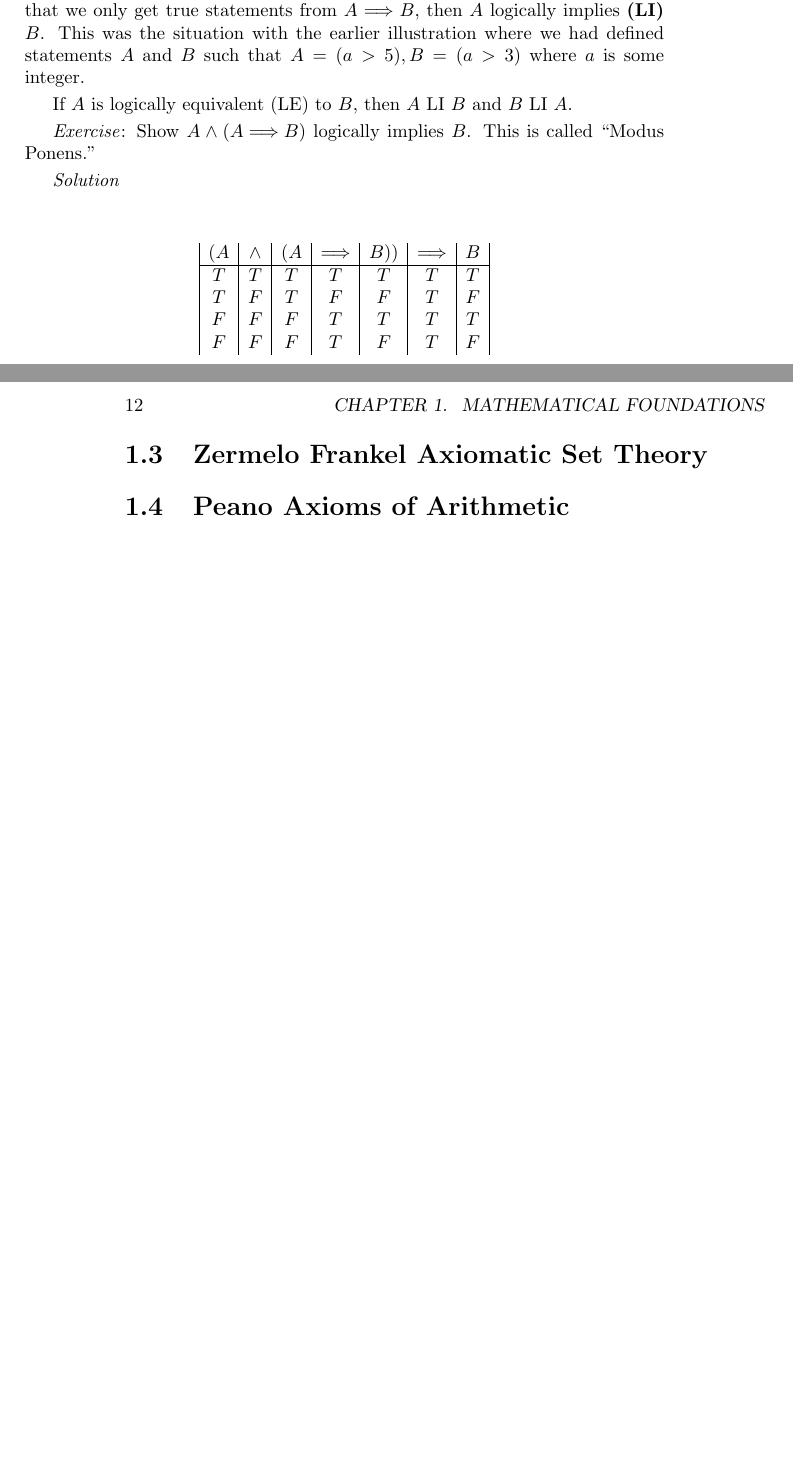
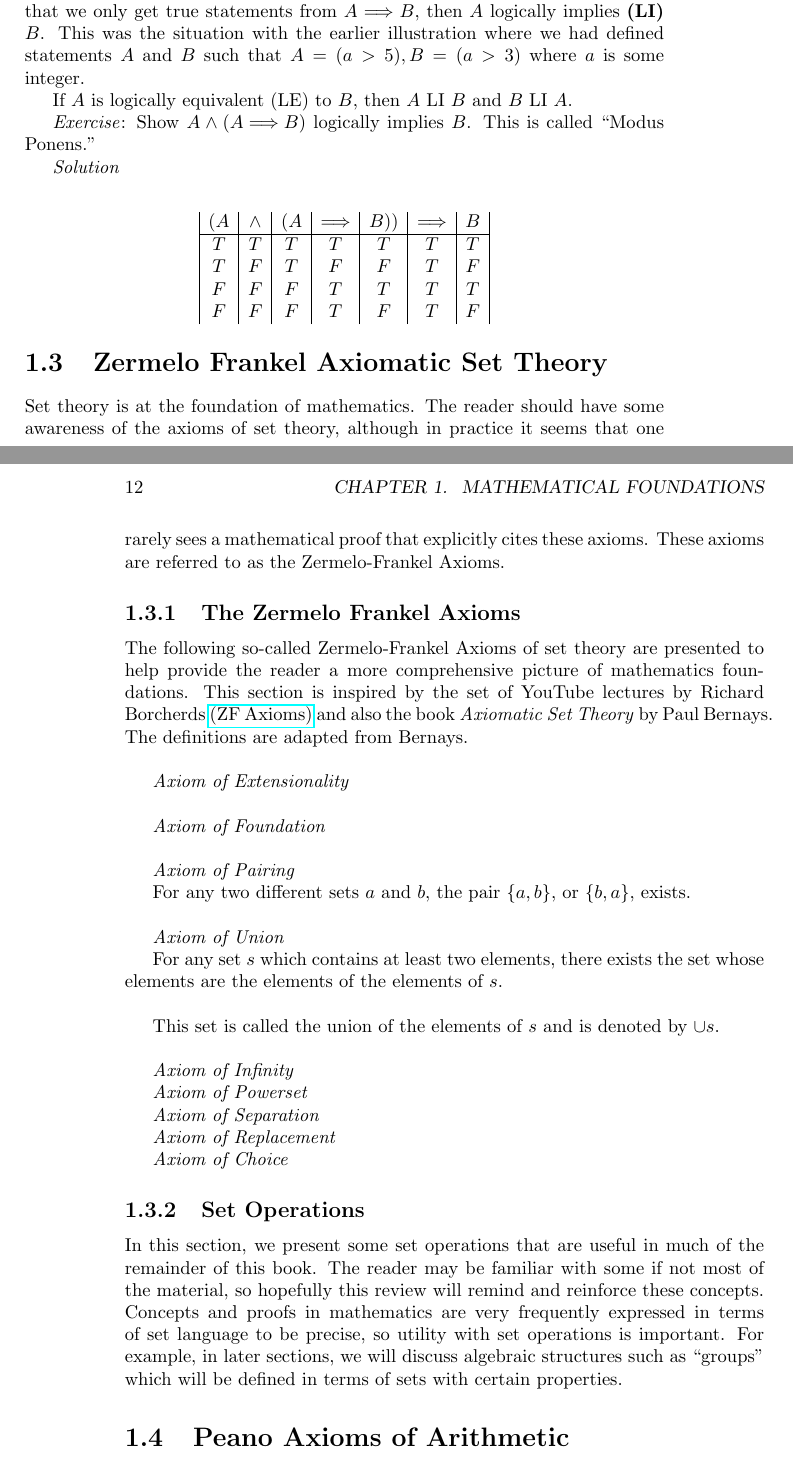
Before and after one commit to td2014/pmfeas, a LaTeX book (PureMathematicsForEngineersAndScientists.tex, which reads chapter1/ch1_MathematicalFoundations.tex): two parts of pages 11 and 12 of 15, joined at a grey line, cut so that both start at the same text, the shorter picture padded with empty space. Compiled offline with pdfLaTeX.

Commit message:
Started set theory content

```diff
--- a/PureMathematicsForEngineersAndScientists.tex
+++ b/PureMathematicsForEngineersAndScientists.tex
@@ -1,5 +1,6 @@
 \documentclass{book}
 \usepackage{amsfonts}
+\usepackage{hyperref}
 \usepackage{makeidx}
 \usepackage{index}
 \makeindex
--- a/chapter1/ch1_MathematicalFoundations.tex
+++ b/chapter1/ch1_MathematicalFoundations.tex
@@ -218,6 +218,50 @@ F & F & F & T & F & T & F \\
 
 \section{Zermelo Frankel Axiomatic Set Theory}
 
+Set theory is at the foundation of mathematics.  The reader should have some awareness of the axioms of set theory, although in practice it seems that one rarely sees a mathematical proof that explicitly cites these axioms.  These axioms are referred to as the Zermelo-Frankel Axioms.
+
+\subsection{The Zermelo Frankel Axioms}
+
+The following so-called Zermelo-Frankel Axioms of set theory are presented to help provide the reader a more comprehensive picture of mathematics foundations.  This section is inspired by the set of YouTube lectures by Richard Borcherds \href{https://www.youtube.com/playlist?list=PL8yHsr3EFj52EKVgPi-p50fRP2_SbG2oi}{(ZF Axioms)} and also the book \textit{Axiomatic Set Theory} by Paul Bernays.  The definitions are adapted from Bernays.\\
+
+\textit{Axiom of Extensionality}\\
+
+\textit{Axiom of Foundation}\\
+
+\textit{Axiom of Pairing}
+
+For any two different sets $a$ and $b$, the pair $\{a,b\}$, or $\{b,a\}$, exists.\\
+
+\textit{Axiom of Union}
+
+For any set $s$ which contains at least two elements, there exists the set whose elements are the elements of the elements of $s.$ \\
+
+This set is called the union of the elements of $s$ and is denoted by $\cup s.$  \\
+
+\textit{Axiom of Infinity}
+
+%There exists at least one set $W$ with the properties: \\
+
+%a) $\emptyset \in W$  \\
+%b) if $x \in W$, then $\{x\} \in W.$\\
+
+\textit{Axiom of Powerset}
+
+%For any set $s$, there exists the set whose elements are all subsets of $s$.\\
+
+\textit{Axiom of Separation}
+
+%For any set $s$ and any predicate $P$ which is meaningful for all elements of $s$, there exists the set $y$ that contains just those elements $x$ of $s$ which satisfy the predicate $P$. \\
+
+\textit{Axiom of Replacement}
+
+\textit{Axiom of Choice}
+
+\subsection{Set Operations}
+
+In this section, we present some set operations that are useful in much of the remainder of this book.  The reader may be familiar with some if not most of the material, so hopefully this review will remind and reinforce these concepts.  Concepts and proofs in mathematics are very frequently expressed in terms of set language to be precise, so utility with set operations is important.  For example, in later sections, we will discuss algebraic structures such as ``groups'' which will be defined in terms of sets with certain properties.
+
+
 \section{Peano Axioms of Arithmetic}
 
 \section{Godel Theorems}
```
Also changed, not shown: PureMathematicsForEngineersAndScientists.pdf, chapter1/ch1_MathematicalFoundations.tex (2 more changed lines), 7 other files.
